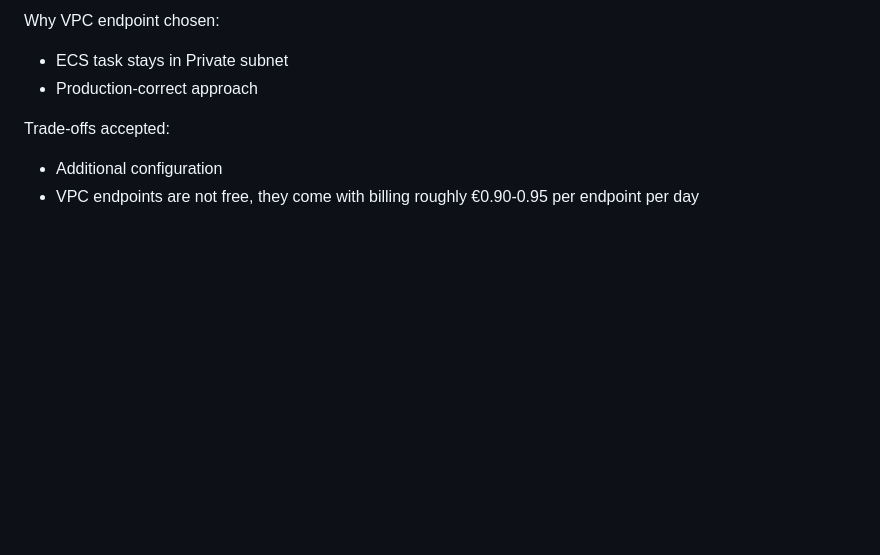
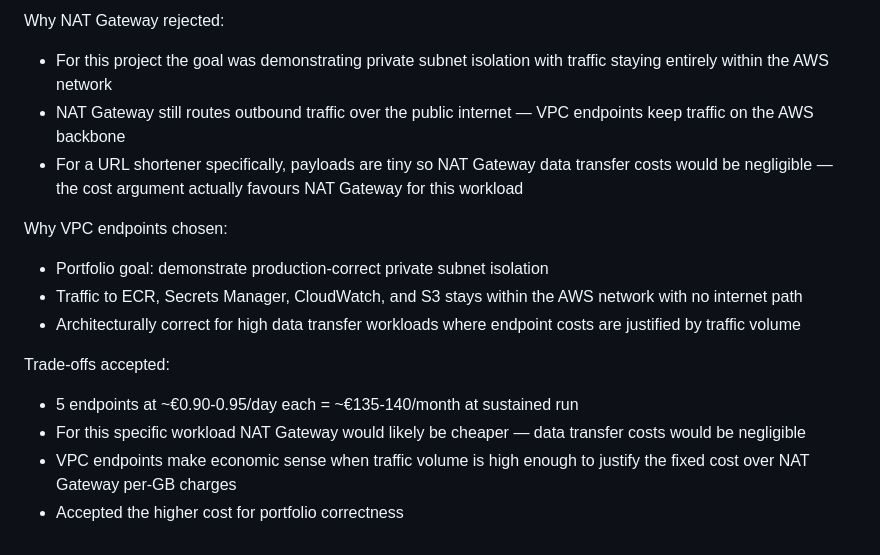
Before and after one commit to horvrobert/url-shortener, a Markdown page: decisions.md, the part around one of its changes. GitHub-like rendering; blank space fills up the shorter version.

```diff
--- a/decisions.md
+++ b/decisions.md
@@ -160,8 +136,16 @@ Why Public subnet rejected:
 
-Why VPC endpoint chosen:
-- ECS task stays in Private subnet
-- Production-correct approach
+Why NAT Gateway rejected:
+- For this project the goal was demonstrating private subnet isolation with traffic staying entirely within the AWS network
+- NAT Gateway still routes outbound traffic over the public internet — VPC endpoints keep traffic on the AWS backbone
+- For a URL shortener specifically, payloads are tiny so NAT Gateway data transfer costs would be negligible — the cost argument actually favours NAT Gateway for this workload
+
+Why VPC endpoints chosen:
+- Portfolio goal: demonstrate production-correct private subnet isolation
+- Traffic to ECR, Secrets Manager, CloudWatch, and S3 stays within the AWS network with no internet path
+- Architecturally correct for high data transfer workloads where endpoint costs are justified by traffic volume
 
 Trade-offs accepted:
-- Additional configuration
-- VPC endpoints are not free, they come with billing roughly €0.90-0.95 per endpoint per day
+- 5 endpoints at ~€0.90-0.95/day each = ~€135-140/month at sustained run
+- For this specific workload NAT Gateway would likely be cheaper — data transfer costs would be negligible
+- VPC endpoints make economic sense when traffic volume is high enough to justify the fixed cost over NAT Gateway per-GB charges
+- Accepted the higher cost for portfolio correctness
```
Also changed, not shown: other parts of decisions.md (+25 -49 lines).
